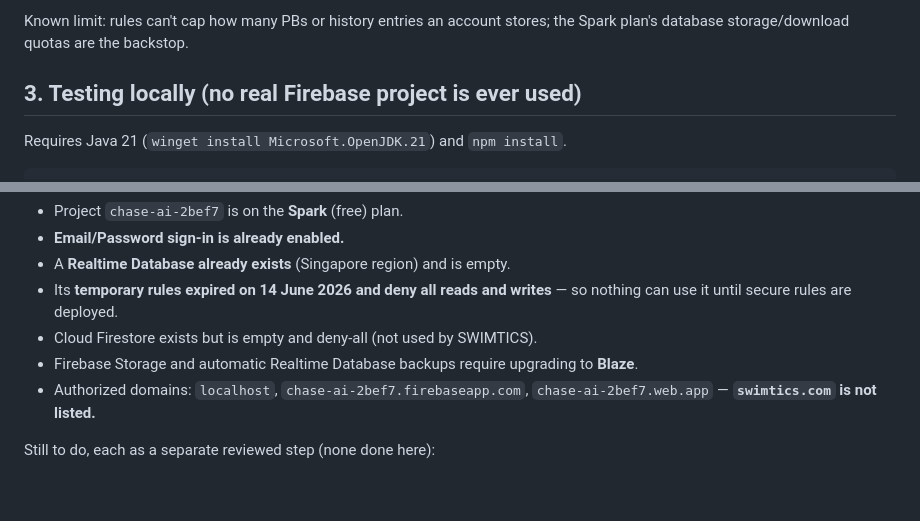
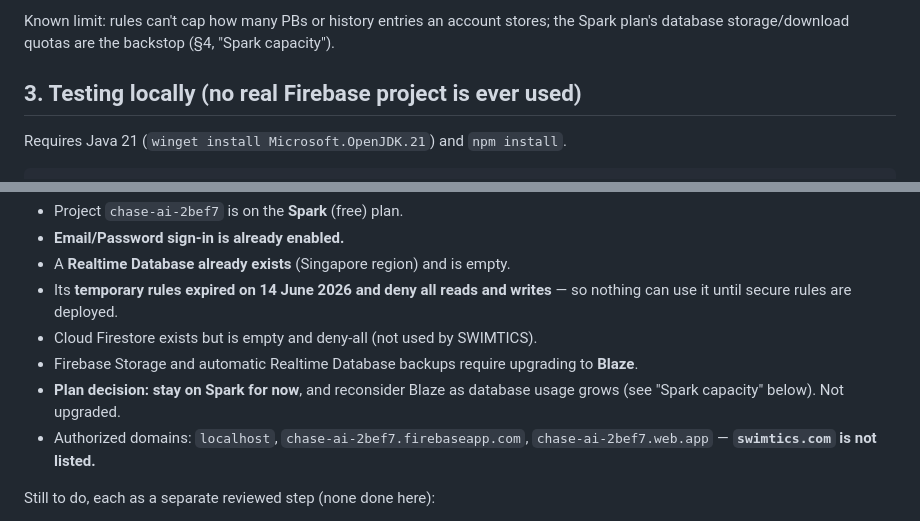
Before and after one commit to abhaylakkoju1-afk/chase-ai, a Markdown page: docs/ACCOUNTS.md, 2 parts joined by grey strips. Rendered like a GitHub page; blank space fills up the shorter version.

```diff
--- a/docs/ACCOUNTS.md
+++ b/docs/ACCOUNTS.md
@@ -138,7 +138,7 @@ history entries, bounded key lengths, and only the `profile`, `pbs` and
 
 Known limit: rules can't cap how many PBs or history entries an account
 stores; the Spark plan's database storage/download quotas are the
-backstop.
+backstop (§4, "Spark capacity").
 
 ## 3. Testing locally (no real Firebase project is ever used)
 
@@ -170,6 +170,8 @@ Confirmed by the project owner (not changed from this repository):
 - Cloud Firestore exists but is empty and deny-all (not used by SWIMTICS).
 - Firebase Storage and automatic Realtime Database backups require
   upgrading to **Blaze**.
+- **Plan decision: stay on Spark for now**, and reconsider Blaze as
+  database usage grows (see "Spark capacity" below). Not upgraded.
 - Authorized domains: `localhost`, `chase-ai-2bef7.firebaseapp.com`,
   `chase-ai-2bef7.web.app` — **`swimtics.com` is not listed.**
 
```
Also changed, not shown: other parts of docs/ACCOUNTS.md (+82 -9 lines), docs/DECISIONS.md (+24 -0 lines).
